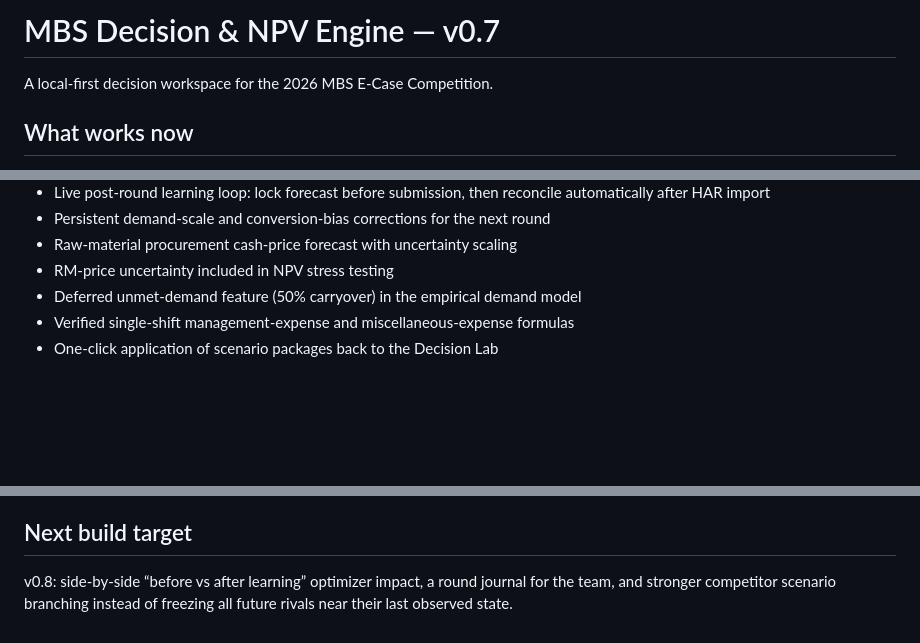
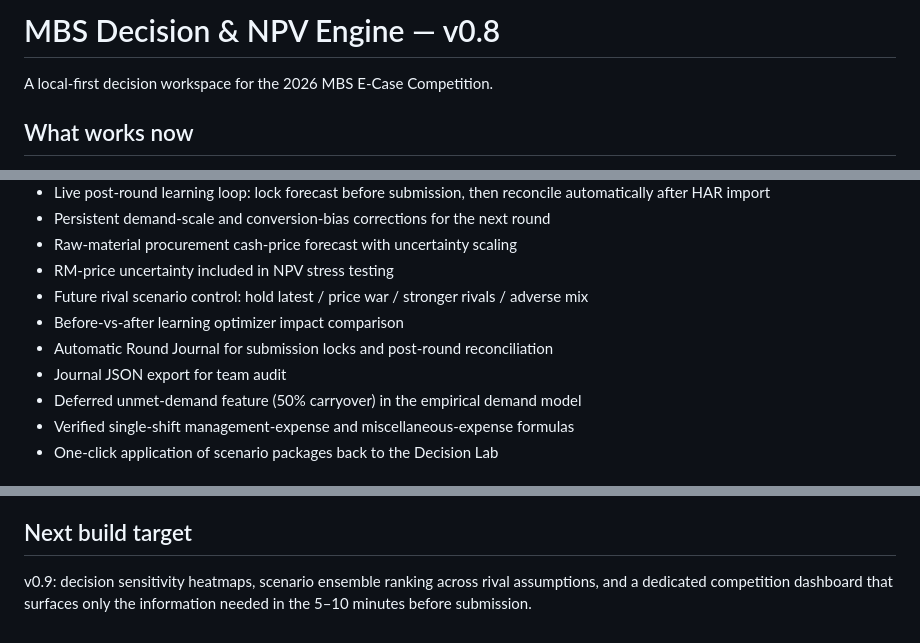
Before and after one commit to mhendrarmdn/mbs-bismillah-final, a Markdown page: README.md, 3 parts joined by grey strips. Rendered like a GitHub page; blank space fills up the shorter version.

Commit message:
Document v0.8 rival scenarios and round journal

```diff
--- a/README.md
+++ b/README.md
@@ -1,4 +1,4 @@
-# MBS Decision & NPV Engine — v0.7
+# MBS Decision & NPV Engine — v0.8
 
 A local-first decision workspace for the 2026 MBS E-Case Competition.
 
@@ -52,6 +52,10 @@ A local-first decision workspace for the 2026 MBS E-Case Competition.
 - Persistent demand-scale and conversion-bias corrections for the next round
 - Raw-material procurement cash-price forecast with uncertainty scaling
 - RM-price uncertainty included in NPV stress testing
+- Future rival scenario control: hold latest / price war / stronger rivals / adverse mix
+- Before-vs-after learning optimizer impact comparison
+- Automatic Round Journal for submission locks and post-round reconciliation
+- Journal JSON export for team audit
 - Deferred unmet-demand feature (50% carryover) in the empirical demand model
 - Verified single-shift management-expense and miscellaneous-expense formulas
 - One-click application of scenario packages back to the Decision Lab
@@ -87,4 +91,4 @@ The app separates three classes of logic:
 See `MODEL_VALIDATION.md`. Verified accounting mechanics are separated from calibrated forecast relationships. v0.4 computes historical forecast error in the app rather than claiming a universal accuracy figure.
 
 ## Next build target
-v0.8: side-by-side “before vs after learning” optimizer impact, a round journal for the team, and stronger competitor scenario branching instead of freezing all future rivals near their last observed state.
+v0.9: decision sensitivity heatmaps, scenario ensemble ranking across rival assumptions, and a dedicated competition dashboard that surfaces only the information needed in the 5–10 minutes before submission.
```
